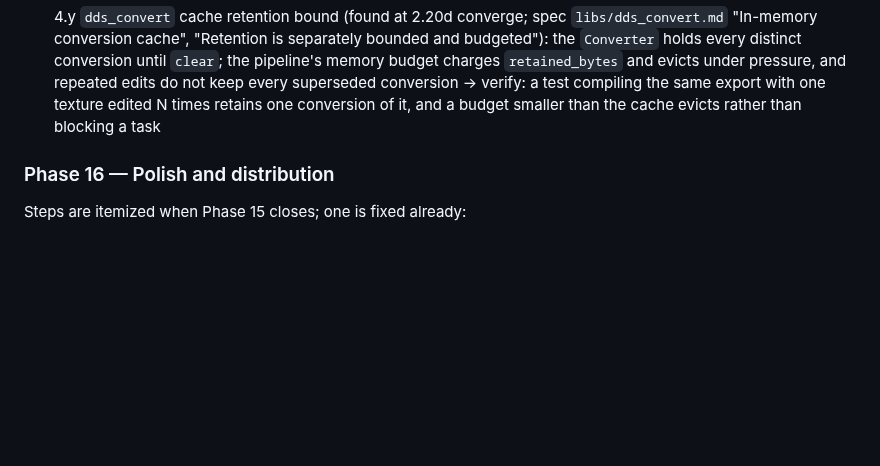
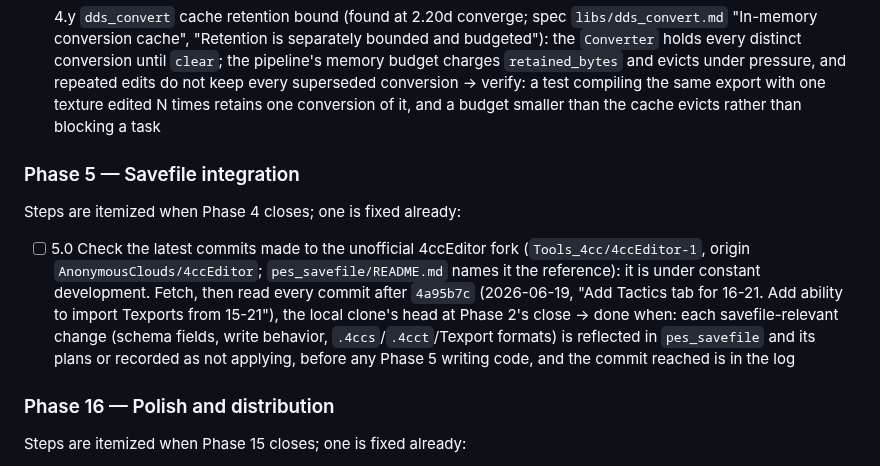
Before and after one commit to the4chancup/4cc-studio, a Markdown page: docs/WORKLOG.md, the part around the change. GitHub-like rendering; blank space fills up the shorter version.

Commit message:
docs(worklog): step 5.0, re-read the 4ccEditor fork before savefile writing
The fork is the savefile reference and is under constant development;
Phase 2's parity was checked against its 2026-06-19 head.

```diff
--- a/docs/WORKLOG.md
+++ b/docs/WORKLOG.md
@@ -218,6 +218,19 @@ Steps are itemized when Phase 3 closes, and only after 4.0 is done; one more is
   superseded conversion → verify: a test compiling the same export with one texture edited N
   times retains one conversion of it, and a budget smaller than the cache evicts rather than
   blocking a task
+
+### Phase 5 — Savefile integration
+
+Steps are itemized when Phase 4 closes; one is fixed already:
+
+- [ ] 5.0 Check the latest commits made to the unofficial 4ccEditor fork (`Tools_4cc/4ccEditor-1`,
+  origin `AnonymousClouds/4ccEditor`; `pes_savefile/README.md` names it the reference): it is
+  under constant development. Fetch, then read every commit after `4a95b7c` (2026-06-19, "Add
+  Tactics tab for 16-21. Add ability to import Texports from 15-21"), the local clone's head at
+  Phase 2's close → done when: each savefile-relevant
+  change (schema fields, write behavior, `.4ccs`/`.4cct`/Texport formats) is reflected in
+  `pes_savefile` and its plans or recorded as not applying, before any Phase 5 writing code, and
+  the commit reached is in the log
 
 ### Phase 16 — Polish and distribution
 
```
